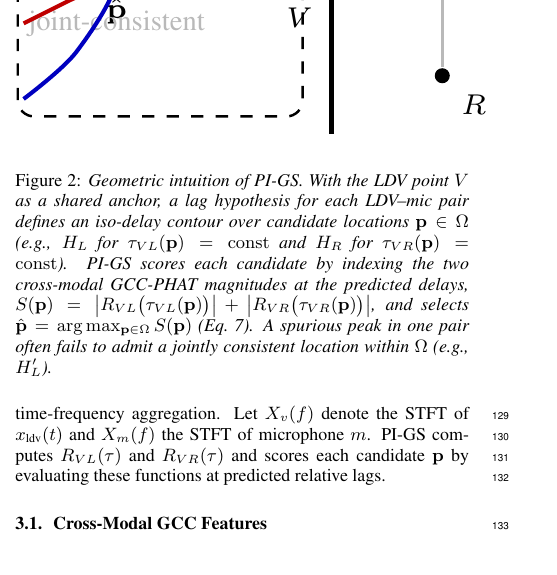
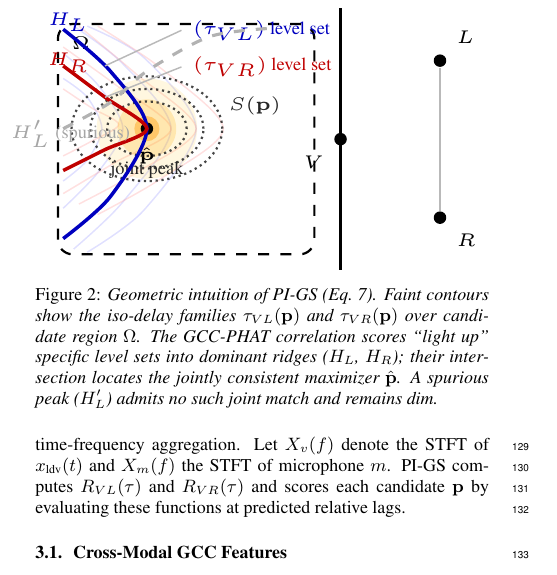
Before and after one commit to sk413025/GCC-PHAT-LDV-MIC-Experiment, a LaTeX paper (paper/main.tex): part of one column of page 2 of 5, cut at the place of the change. Compiled offline with pdfLaTeX.

Commit message:
Paper: Reduce Fig.2 label clutter
- Shorten the Fig.2 iso-delay annotations to '(τ_VL) level set' and '(τ_VR) level set' with leader lines, reducing visual distraction while preserving symbol linkage to Eq.(7).

Build check (executed):

- cd paper

- pdflatex -interaction=nonstopmode -halt-on-error main.tex (run twice)

- pdftoppm -png -r 150 /tmp/.../main.pdf /tmp/.../main (visual check of Fig.2)

```diff
--- a/paper/main.tex
+++ b/paper/main.tex
@@ -124,22 +124,52 @@ Contrasting this point measurement against the 2D surface integration of Eq.~\re
 % --- Figure 2: PI-GS geometric intuition ---
 \begin{figure}[t]
   \centering
-  \resizebox{\columnwidth}{!}{%
+  \resizebox{0.9\columnwidth}{!}{%
   \begin{tikzpicture}[
       x=1.0cm, y=1.0cm,
-      wall/.style={line width=1.2pt},
-      pt/.style={circle, fill=black, inner sep=1.3pt},
+      wall/.style={line width=1.0pt},
+      pt/.style={circle, fill=black, inner sep=1.2pt},
       region/.style={draw, dashed, rounded corners, line width=0.6pt},
-      contourA/.style={line width=1.0pt, blue!75!black},
-      contourB/.style={line width=1.0pt, red!75!black},
-      contourWrong/.style={line width=0.9pt, gray!60, dashed},
-      lab/.style={font=\scriptsize},
+      contourA/.style={line width=0.95pt, blue!75!black},
+      contourB/.style={line width=0.95pt, red!75!black},
+      contourWrong/.style={line width=0.85pt, gray!60, dashed},
+      % Faint background iso-delay families ("terrain map")
+      faintA/.style={line width=0.4pt, blue!40!white, opacity=0.30},
+      faintB/.style={line width=0.4pt, red!40!white, opacity=0.30},
+      lab/.style={font=\tiny},
+      lead/.style={gray!55, line width=0.4pt},
+      leadarr/.style={-{Stealth[length=3pt]}, gray!55, line width=0.4pt},
+      score/.style={gray!30!black, densely dotted, line width=0.6pt, opacity=0.85},
     ]
     \useasboundingbox (-2.72,-1.32) rectangle (1.18,1.32);
 
-    % Barrier (wall) at x = 0
+    % ═══ Layer 0: Faint iso-delay contour families (the "terrain map") ═══
+    % τ_{VL} family (blue, roughly vertical hyperbolas)
+    \draw[faintA] plot[smooth] coordinates
+      {(-2.65,0.58) (-2.42,0.40) (-2.28,0.10) (-2.42,-0.20) (-2.65,-0.40)};
+    \draw[faintA] plot[smooth] coordinates
+      {(-2.65,0.82) (-2.32,0.52) (-2.08,0.10) (-2.32,-0.32) (-2.65,-0.66)};
+    \draw[faintA] plot[smooth] coordinates
+      {(-2.55,1.08) (-2.08,0.72) (-1.62,0.10) (-2.08,-0.60) (-2.55,-1.05)};
+    \draw[faintA] plot[smooth] coordinates
+      {(-2.42,1.08) (-1.88,0.78) (-1.38,0.10) (-1.88,-0.68) (-2.42,-1.08)};
+    % τ_{VR} family (red, shallower hyperbolas)
+    \draw[faintB] plot[smooth] coordinates
+      {(-2.65,0.48) (-2.38,0.30) (-2.12,0.14) (-2.38,-0.02) (-2.65,-0.16)};
+    \draw[faintB] plot[smooth] coordinates
+      {(-2.65,0.88) (-2.15,0.52) (-1.62,0.10) (-2.15,-0.22) (-2.65,-0.52)};
+    \draw[faintB] plot[smooth] coordinates
+      {(-2.50,1.08) (-1.95,0.62) (-1.38,0.10) (-1.95,-0.32) (-2.50,-0.62)};
+    \draw[faintB] plot[smooth] coordinates
+      {(-2.32,1.08) (-1.72,0.68) (-1.12,0.10) (-1.72,-0.38) (-2.32,-0.72)};
+
+    % ═══ Intersection highlight (joint peak) ═══
+    \fill[orange!50!yellow, opacity=0.12] (-1.85,0.10) circle (0.48);
+    \fill[orange!65!yellow, opacity=0.22] (-1.85,0.10) circle (0.28);
+    \fill[orange!80!yellow, opacity=0.40] (-1.85,0.10) circle (0.12);
+
+    % ═══ Barrier (wall) at x = 0 ═══
     \draw[wall] (0,-1.25) -- (0,1.25);
-    \node[lab, gray!60] at (0.18,1.22) {$x=0$};
 
     % Search region behind the barrier (schematic)
     \draw[region] (-2.7,-1.10) rectangle (-0.25,1.10);
@@ -153,27 +183,38 @@ Contrasting this point measurement against the 2D surface integration of Eq.~\re
 
     % Estimated location (schematic)
     \node[pt, label={[lab]below:$\hat{\mathbf{p}}$}] (P) at (-1.85,0.10) {};
-    \node[lab, gray!55] at (-1.85,-0.30) {joint-consistent};
+    \node[lab, gray!30!black] at (-1.85,-0.30) {joint peak};
 
-    % Iso-delay contours (schematic hyperbola-like curves), intersecting at p*
+    % Score field (schematic): level sets of S(p) with a peak at p-hat
+    \draw[score] (P) ellipse (0.72 and 0.50);
+    \draw[score] (P) ellipse (0.54 and 0.38);
+    \draw[score] (P) ellipse (0.38 and 0.26);
+    \node[lab, gray!30!black, anchor=west] (Sp) at (-1.18,0.32) {$S(\mathbf{p})$};
+
+    % ═══ Main iso-delay contours (sharp lines atop glow) ═══
+    % H_L (blue) — the dominant "ridge" scored by R_{VL}
     \draw[contourA]
       plot[smooth] coordinates {(-2.65,1.05) (-2.20,0.65) (-1.85,0.10) (-2.20,-0.55) (-2.65,-0.95)};
     \node[lab, blue!75!black] at (-2.60,1.12) {$H_L$};
+    \node[lab, blue!75!black, anchor=west] (hl_note) at (-1.52,1.04) {$(\tau_{VL})$ level set};
+    \draw[lead] (hl_note.west) -- (-2.25,0.70);
 
+    % H_R (red) — the dominant "ridge" scored by R_{VR}
     \draw[contourB]
       plot[smooth] coordinates {(-2.65,0.70) (-2.25,0.40) (-1.85,0.10) (-2.25,-0.10) (-2.65,-0.30)};
     \node[lab, red!75!black] at (-2.60,0.73) {$H_R$};
+    \node[lab, red!75!black, anchor=west] (hr_note) at (-1.52,0.69) {$(\tau_{VR})$ level set};
+    \draw[lead] (hr_note.west) -- (-2.25,0.40);
 
-    % A wrong contour illustrating a spurious peak that does not yield joint consistency in Omega
+    % Spurious contour — NO glow ⇒ visually dim by contrast
     \draw[contourWrong]
       plot[smooth] coordinates {(-2.65,0.10) (-2.20,0.35) (-1.85,0.65) (-1.25,0.98) (-0.65,1.06)};
     \node[lab, gray!70] at (-2.58,0.05) {$H_L'$ (spurious)};
 
-    % (symbols are defined in the caption to avoid covering the geometry)
   \end{tikzpicture}%
   }
   \vspace{-2mm}
-  \caption{Geometric intuition of PI-GS. With the LDV point $V$ as a shared anchor, a lag hypothesis for each LDV--mic pair defines an iso-delay contour over candidate locations $\mathbf{p}\in\Omega$ (e.g., $H_L$ for $\tau_{VL}(\mathbf{p})=\mathrm{const}$ and $H_R$ for $\tau_{VR}(\mathbf{p})=\mathrm{const}$). PI-GS scores each candidate by indexing the two cross-modal GCC-PHAT magnitudes at the predicted delays, $S(\mathbf{p}) = \left|R_{VL}\big(\tau_{VL}(\mathbf{p})\big)\right| + \left|R_{VR}\big(\tau_{VR}(\mathbf{p})\big)\right|$, and selects $\hat{\mathbf{p}}=\arg\max_{\mathbf{p}\in\Omega} S(\mathbf{p})$ (Eq.~\ref{eq:obj}). A spurious peak in one pair often fails to admit a jointly consistent location within $\Omega$ (e.g., $H_L'$).}
+  \caption{Geometric intuition of PI-GS (Eq.~\ref{eq:obj}). Faint contours show the iso-delay families $\tau_{VL}(\mathbf{p})$ and $\tau_{VR}(\mathbf{p})$ over candidate region $\Omega$. The GCC-PHAT correlation scores ``light up'' specific level sets into dominant ridges ($H_L$, $H_R$); their intersection locates the jointly consistent maximizer $\hat{\mathbf{p}}$. A spurious peak ($H_L'$) admits no such joint match and remains dim.}
   \label{fig:arch}
 \end{figure}
 
```
